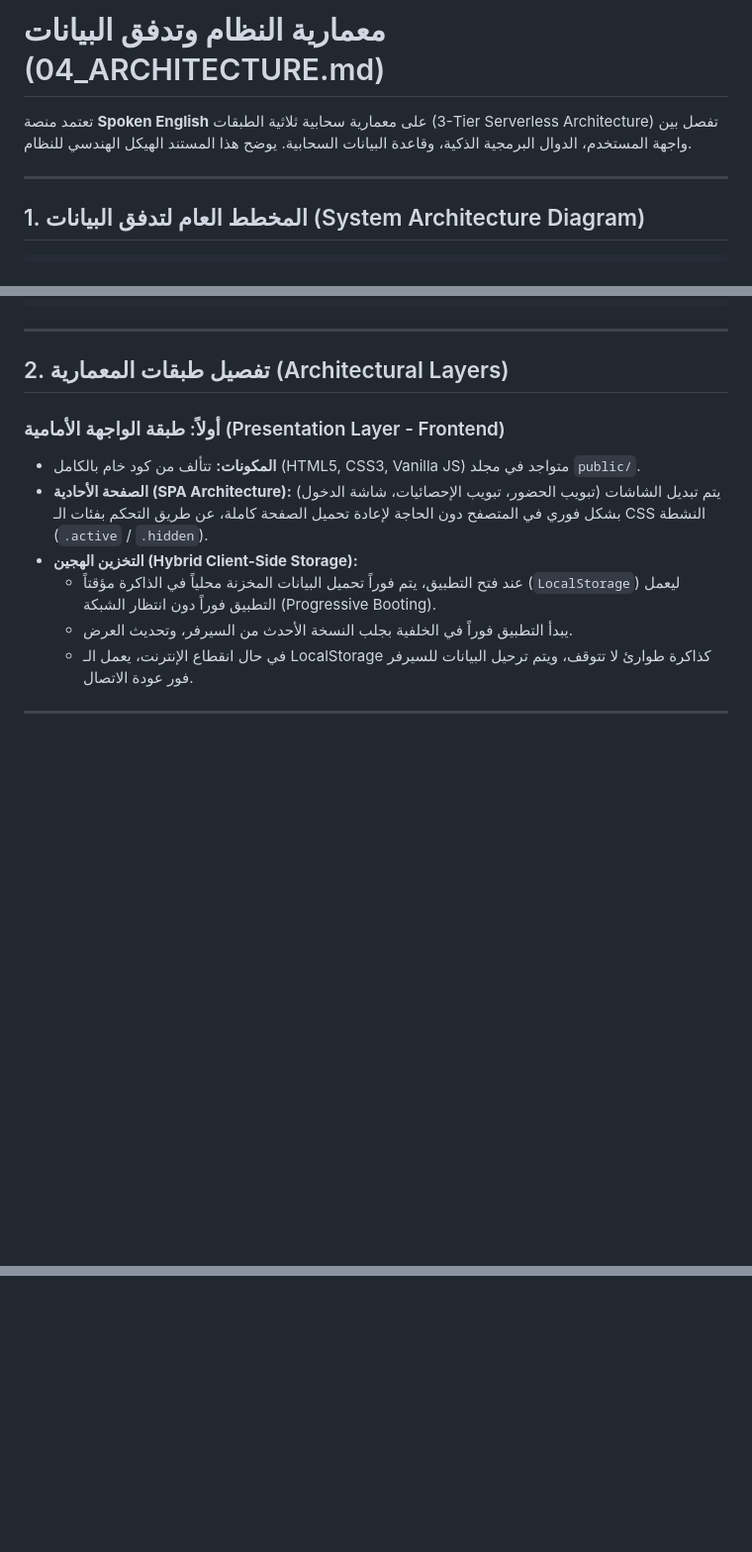
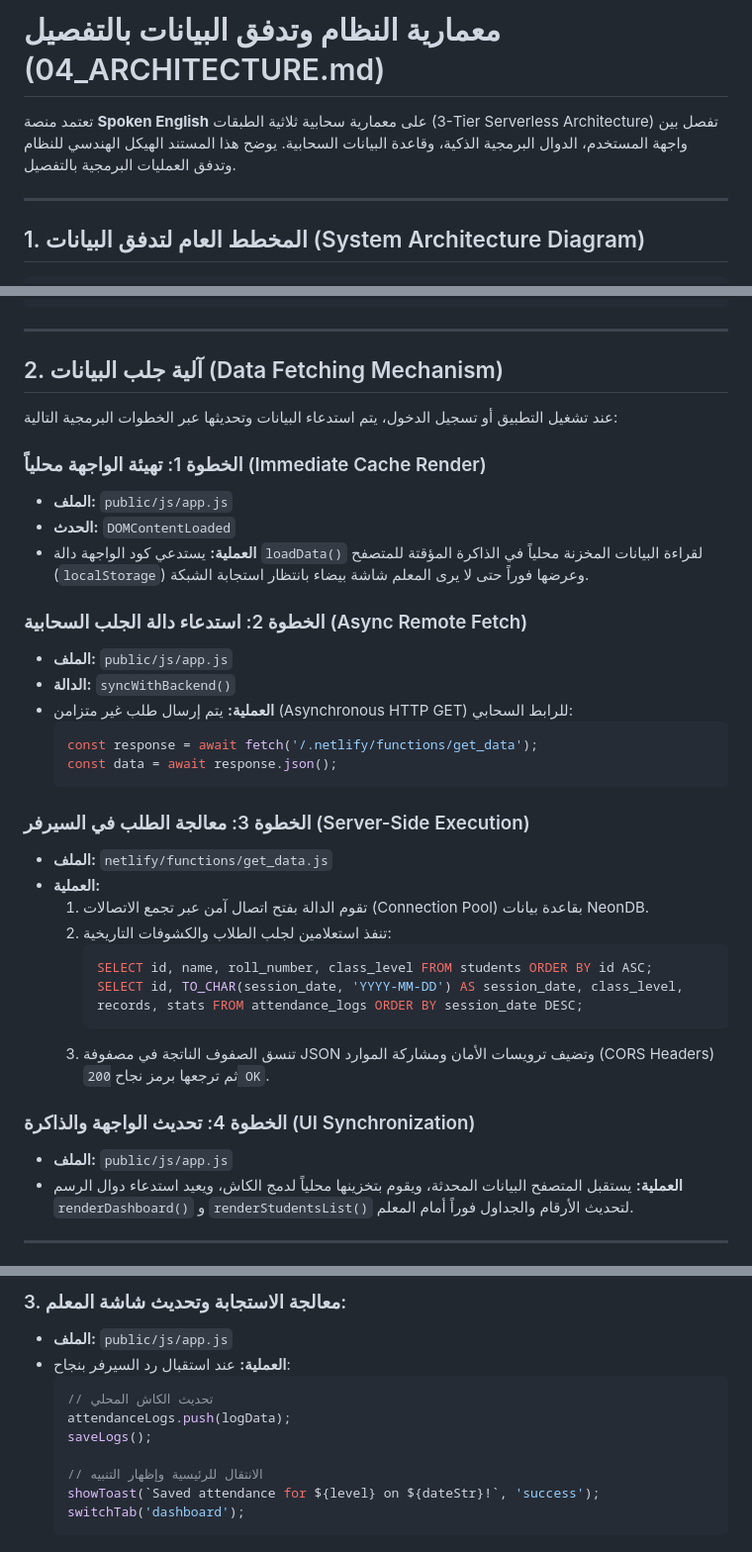
Before and after one commit to eshraq03/mini-attendance-app, a Markdown page: 04_ARCHITECTURE.md, 3 parts joined by grey strips. Shown at 99% size. Rendered like a GitHub page; blank space fills up the shorter version.

Commit message:
تحديث اخير

````diff
--- a/04_ARCHITECTURE.md
+++ b/04_ARCHITECTURE.md
@@ -1,6 +1,6 @@
-# معمارية النظام وتدفق البيانات (04_ARCHITECTURE.md)
+# معمارية النظام وتدفق البيانات بالتفصيل (04_ARCHITECTURE.md)
 
-تعتمد منصة **Spoken English** على معمارية سحابية ثلاثية الطبقات (3-Tier Serverless Architecture) تفصل بين واجهة المستخدم، الدوال البرمجية الذكية، وقاعدة البيانات السحابية. يوضح هذا المستند الهيكل الهندسي للنظام.
+تعتمد منصة **Spoken English** على معمارية سحابية ثلاثية الطبقات (3-Tier Serverless Architecture) تفصل بين واجهة المستخدم، الدوال البرمجية الذكية، وقاعدة البيانات السحابية. يوضح هذا المستند الهيكل الهندسي للنظام وتدفق العمليات البرمجية بالتفصيل.
 
 ---
 
@@ -37,15 +37,38 @@
 
 ---
 
-## 2. تفصيل طبقات المعمارية (Architectural Layers)
+## 2. آلية جلب البيانات (Data Fetching Mechanism)
 
-### أولاً: طبقة الواجهة الأمامية (Presentation Layer - Frontend)
-* **المكونات:** تتألف من كود خام بالكامل (HTML5, CSS3, Vanilla JS) متواجد في مجلد `public/`.
-* **الصفحة الأحادية (SPA Architecture):** يتم تبديل الشاشات (تبويب الحضور، تبويب الإحصائيات، شاشة الدخول) بشكل فوري في المتصفح دون الحاجة لإعادة تحميل الصفحة كاملة، عن طريق التحكم بفئات الـ CSS النشطة (`.active` / `.hidden`).
-* **التخزين الهجين (Hybrid Client-Side Storage):**
-  - عند فتح التطبيق، يتم فوراً تحميل البيانات المخزنة محلياً في الذاكرة مؤقتاً (`LocalStorage`) ليعمل التطبيق فوراً دون انتظار الشبكة (Progressive Booting).
-  - يبدأ التطبيق فوراً في الخلفية بجلب النسخة الأحدث من السيرفر، وتحديث العرض.
-  - في حال انقطاع الإنترنت، يعمل الـ LocalStorage كذاكرة طوارئ لا تتوقف، ويتم ترحيل البيانات للسيرفر فور عودة الاتصال.
+عند تشغيل التطبيق أو تسجيل الدخول، يتم استدعاء البيانات وتحديثها عبر الخطوات البرمجية التالية:
+
+### الخطوة 1: تهيئة الواجهة محلياً (Immediate Cache Render)
+* **الملف:** `public/js/app.js`
+* **الحدث:** `DOMContentLoaded`
+* **العملية:** يستدعي كود الواجهة دالة `loadData()` لقراءة البيانات المخزنة محلياً في الذاكرة المؤقتة للمتصفح (`localStorage`) وعرضها فوراً حتى لا يرى المعلم شاشة بيضاء بانتظار استجابة الشبكة.
+
+### الخطوة 2: استدعاء دالة الجلب السحابية (Async Remote Fetch)
+* **الملف:** `public/js/app.js`
+* **الدالة:** `syncWithBackend()`
+* **العملية:** يتم إرسال طلب غير متزامن (Asynchronous HTTP GET) للرابط السحابي:
+  ```javascript
+  const response = await fetch('/.netlify/functions/get_data');
+  const data = await response.json();
+  ```
+
+### الخطوة 3: معالجة الطلب في السيرفر (Server-Side Execution)
+* **الملف:** `netlify/functions/get_data.js`
+* **العملية:**
+  1. تقوم الدالة بفتح اتصال آمن عبر تجمع الاتصالات (Connection Pool) بقاعدة بيانات NeonDB.
+  2. تنفذ استعلامين لجلب الطلاب والكشوفات التاريخية:
+     ```sql
+     SELECT id, name, roll_number, class_level FROM students ORDER BY id ASC;
+     SELECT id, TO_CHAR(session_date, 'YYYY-MM-DD') AS session_date, class_level, records, stats FROM attendance_logs ORDER BY session_date DESC;
+     ```
+  3. تنسق الصفوف الناتجة في مصفوفة JSON وتضيف ترويسات الأمان ومشاركة الموارد (CORS Headers) ثم ترجعها برمز نجاح `200 OK`.
+
+### الخطوة 4: تحديث الواجهة والذاكرة (UI Synchronization)
+* **الملف:** `public/js/app.js`
+* **العملية:** يستقبل المتصفح البيانات المحدثة، ويقوم بتخزينها محلياً لدمج الكاش، ويعيد استدعاء دوال الرسم `renderDashboard()` و `renderStudentsList()` لتحديث الأرقام والجداول فوراً أمام المعلم.
 
 ---
 
@@ -93,0 +166,12 @@
+### 3. معالجة الاستجابة وتحديث شاشة المعلم:
+* **الملف:** `public/js/app.js`
+* **العملية:** عند استقبال رد السيرفر بنجاح:
+  ```javascript
+  // تحديث الكاش المحلي
+  attendanceLogs.push(logData);
+  saveLogs();
+
+  // الانتقال للرئيسية وإظهار التنبيه
+  showToast(`Saved attendance for ${level} on ${dateStr}!`, 'success');
+  switchTab('dashboard');
+  ```
````
Also changed, not shown: other parts of 04_ARCHITECTURE.md (+85 -36 lines), 07_MODIFICATIONS.md (added, +55 -0 lines), 08_TEST_CASES.md (added, +92 -0 lines).
